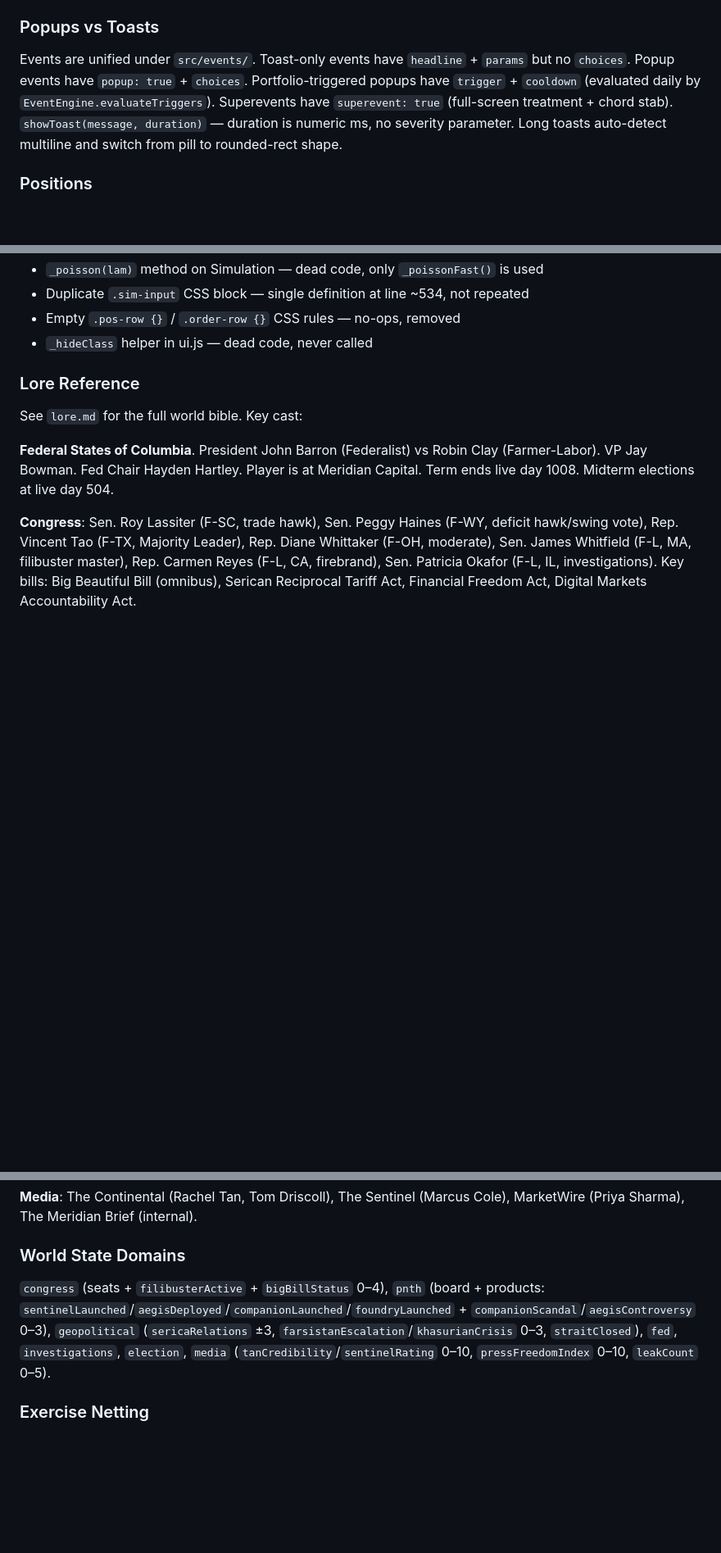
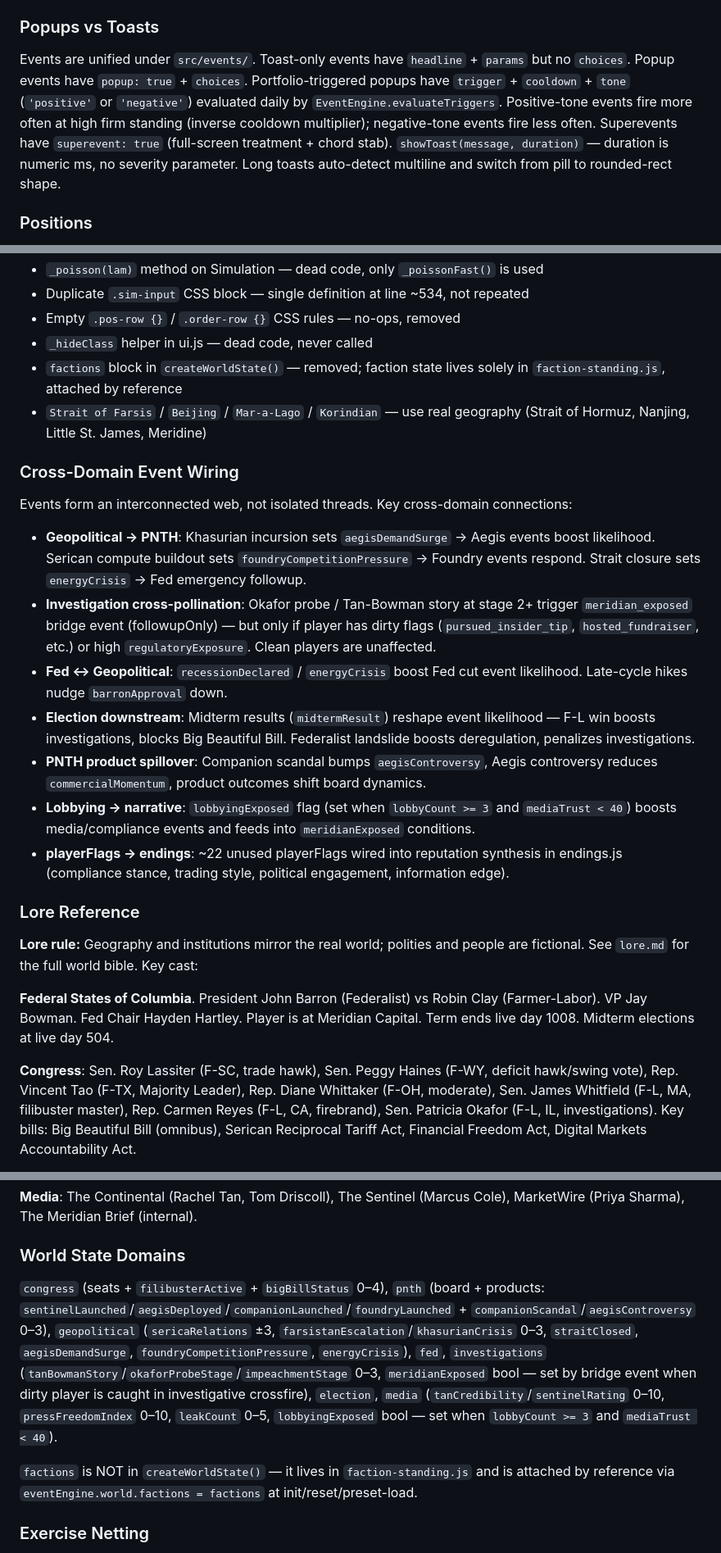
Before and after one commit to a9lim/finsim, a Markdown page: CLAUDE.md, 3 parts joined by grey strips. Shown at 82% size. Rendered like a GitHub page; blank space fills up the shorter version.

Commit message:
docs: update CLAUDE.md for cross-domain wiring, new flags, lore rule
Add cross-domain event wiring documentation, new world-state flags
(aegisDemandSurge, foundryCompetitionPressure, energyCrisis,
meridianExposed, lobbyingExposed), tone field on triggered events,
factions cleanup note, geography lore rule, and do-not-re-add entries.

Co-Authored-By: Claude Opus 4.6 (1M context) <noreply@anthropic.com>

```diff
--- a/CLAUDE.md
+++ b/CLAUDE.md
@@ -74,7 +74,7 @@ Impact is an **overlay** on `sim.S` — never mutates it. `getStockImpact(sigma)
 
 ### Popups vs Toasts
 
-Events are unified under `src/events/`. Toast-only events have `headline` + `params` but no `choices`. Popup events have `popup: true` + `choices`. Portfolio-triggered popups have `trigger` + `cooldown` (evaluated daily by `EventEngine.evaluateTriggers`). Superevents have `superevent: true` (full-screen treatment + chord stab). `showToast(message, duration)` — duration is numeric ms, no severity parameter. Long toasts auto-detect multiline and switch from pill to rounded-rect shape.
+Events are unified under `src/events/`. Toast-only events have `headline` + `params` but no `choices`. Popup events have `popup: true` + `choices`. Portfolio-triggered popups have `trigger` + `cooldown` + `tone` (`'positive'` or `'negative'`) evaluated daily by `EventEngine.evaluateTriggers`. Positive-tone events fire more often at high firm standing (inverse cooldown multiplier); negative-tone events fire less often. Superevents have `superevent: true` (full-screen treatment + chord stab). `showToast(message, duration)` — duration is numeric ms, no severity parameter. Long toasts auto-detect multiline and switch from pill to rounded-rect shape.
 
 ### Positions
 
@@ -150,10 +150,23 @@ Saved as relative offsets (`strikeOffset`/`dteOffset`) in localStorage. `selecta
 - Duplicate `.sim-input` CSS block — single definition at line ~534, not repeated
 - Empty `.pos-row {}` / `.order-row {}` CSS rules — no-ops, removed
 - `_hideClass` helper in ui.js — dead code, never called
+- `factions` block in `createWorldState()` — removed; faction state lives solely in `faction-standing.js`, attached by reference
+- `Strait of Farsis` / `Beijing` / `Mar-a-Lago` / `Korindian` — use real geography (Strait of Hormuz, Nanjing, Little St. James, Meridine)
+
+### Cross-Domain Event Wiring
+
+Events form an interconnected web, not isolated threads. Key cross-domain connections:
+- **Geopolitical → PNTH**: Khasurian incursion sets `aegisDemandSurge` → Aegis events boost likelihood. Serican compute buildout sets `foundryCompetitionPressure` → Foundry events respond. Strait closure sets `energyCrisis` → Fed emergency followup.
+- **Investigation cross-pollination**: Okafor probe / Tan-Bowman story at stage 2+ trigger `meridian_exposed` bridge event (followupOnly) — but only if player has dirty flags (`pursued_insider_tip`, `hosted_fundraiser`, etc.) or high `regulatoryExposure`. Clean players are unaffected.
+- **Fed ↔ Geopolitical**: `recessionDeclared` / `energyCrisis` boost Fed cut event likelihood. Late-cycle hikes nudge `barronApproval` down.
+- **Election downstream**: Midterm results (`midtermResult`) reshape event likelihood — F-L win boosts investigations, blocks Big Beautiful Bill. Federalist landslide boosts deregulation, penalizes investigations.
+- **PNTH product spillover**: Companion scandal bumps `aegisControversy`, Aegis controversy reduces `commercialMomentum`, product outcomes shift board dynamics.
+- **Lobbying → narrative**: `lobbyingExposed` flag (set when `lobbyCount >= 3` and `mediaTrust < 40`) boosts media/compliance events and feeds into `meridianExposed` conditions.
+- **playerFlags → endings**: ~22 unused playerFlags wired into reputation synthesis in endings.js (compliance stance, trading style, political engagement, information edge).
 
 ### Lore Reference
 
-See `lore.md` for the full world bible. Key cast:
+**Lore rule:** Geography and institutions mirror the real world; polities and people are fictional. See `lore.md` for the full world bible. Key cast:
 
 **Federal States of Columbia**. President John Barron (Federalist) vs Robin Clay (Farmer-Labor). VP Jay Bowman. Fed Chair Hayden Hartley. Player is at Meridian Capital. Term ends live day 1008. Midterm elections at live day 504.
 
@@ -167,7 +180,9 @@ See `lore.md` for the full world bible. Key cast:
 
 ### World State Domains
 
-`congress` (seats + `filibusterActive` + `bigBillStatus` 0–4), `pnth` (board + products: `sentinelLaunched`/`aegisDeployed`/`companionLaunched`/`foundryLaunched` + `companionScandal`/`aegisControversy` 0–3), `geopolitical` (`sericaRelations` ±3, `farsistanEscalation`/`khasurianCrisis` 0–3, `straitClosed`), `fed`, `investigations`, `election`, `media` (`tanCredibility`/`sentinelRating` 0–10, `pressFreedomIndex` 0–10, `leakCount` 0–5).
+`congress` (seats + `filibusterActive` + `bigBillStatus` 0–4), `pnth` (board + products: `sentinelLaunched`/`aegisDeployed`/`companionLaunched`/`foundryLaunched` + `companionScandal`/`aegisControversy` 0–3), `geopolitical` (`sericaRelations` ±3, `farsistanEscalation`/`khasurianCrisis` 0–3, `straitClosed`, `aegisDemandSurge`, `foundryCompetitionPressure`, `energyCrisis`), `fed`, `investigations` (`tanBowmanStory`/`okaforProbeStage`/`impeachmentStage` 0–3, `meridianExposed` bool — set by bridge event when dirty player is caught in investigative crossfire), `election`, `media` (`tanCredibility`/`sentinelRating` 0–10, `pressFreedomIndex` 0–10, `leakCount` 0–5, `lobbyingExposed` bool — set when `lobbyCount >= 3` and `mediaTrust < 40`).
+
+`factions` is NOT in `createWorldState()` — it lives in `faction-standing.js` and is attached by reference via `eventEngine.world.factions = factions` at init/reset/preset-load.
 
 ### Exercise Netting
 
```
Also changed, not shown: other parts of CLAUDE.md (+1 -1 lines).
